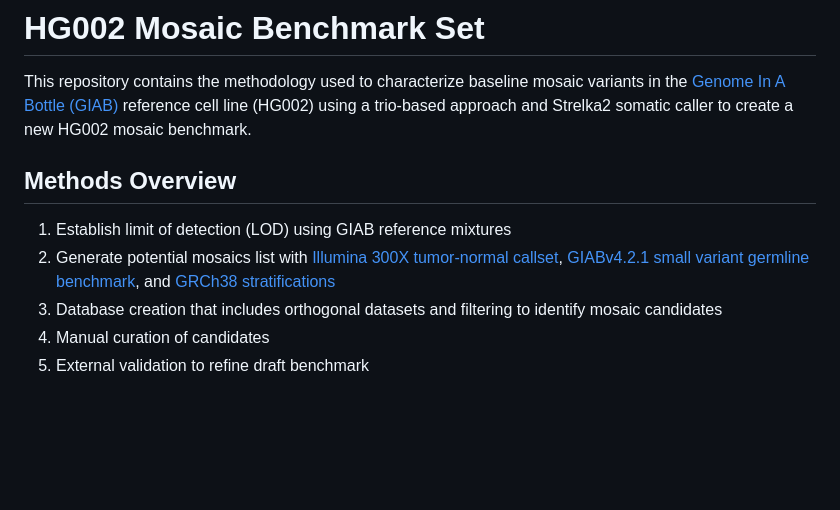
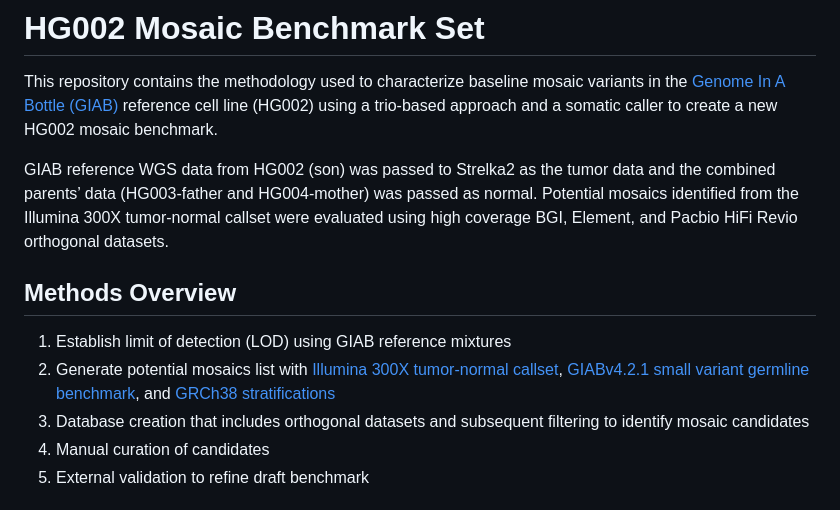
Before and after one commit to usnistgov/giab-HG002-mosaic-benchmark, a Markdown page: README.md, the part around the change. Drawn GitHub-style; blank space fills up the shorter version.

Commit message:
Update file with new changes

```diff
--- a/README.md
+++ b/README.md
@@ -1,13 +1,16 @@
 # HG002 Mosaic Benchmark Set
 
 This repository contains the methodology used to characterize baseline mosaic variants in the [Genome In A Bottle (GIAB)](https://www.nist.gov/programs-projects/genome-bottle) reference cell line (HG002) using
-a trio-based approach and Strelka2 somatic caller to create a new HG002 mosaic benchmark.
+a trio-based approach and a somatic caller to create a new HG002 mosaic benchmark.
+
+GIAB reference WGS data from HG002 (son) was passed to Strelka2 as the tumor data and the combined parents’ data (HG003-father and HG004-mother) was passed as normal.
+Potential mosaics identified from the Illumina 300X tumor-normal callset were evaluated using high coverage BGI, Element, and Pacbio HiFi Revio orthogonal datasets.
 
 ## Methods Overview
 
 1. Establish limit of detection (LOD) using GIAB reference mixtures
 2. Generate potential mosaics list with [Illumina 300X tumor-normal callset](https://ftp-trace.ncbi.nlm.nih.gov/ReferenceSamples/giab/release/AshkenazimTrio/HG002_NA24385_son/mosaic_v1.10/GRCh38/SNV/SupplementaryFiles/HG002_GRCh38_Strelka2-Ill300X.vcf.gz), [GIABv4.2.1 small variant germline benchmark](https://ftp-trace.ncbi.nlm.nih.gov/ReferenceSamples/giab/release/AshkenazimTrio/HG002_NA24385_son/NISTv4.2.1/GRCh38/), and [GRCh38 stratifications](https://ftp-trace.ncbi.nlm.nih.gov/ReferenceSamples/giab/release/genome-stratifications/v3.1/GRCh38/)
-3. Database creation that includes orthogonal datasets and filtering to identify mosaic candidates
+3. Database creation that includes orthogonal datasets and subsequent filtering to identify mosaic candidates
 4. Manual curation of candidates
 5. External validation to refine draft benchmark
 
```
